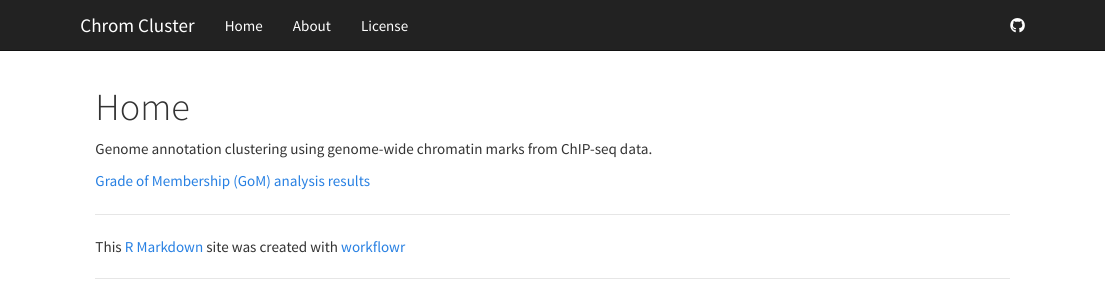
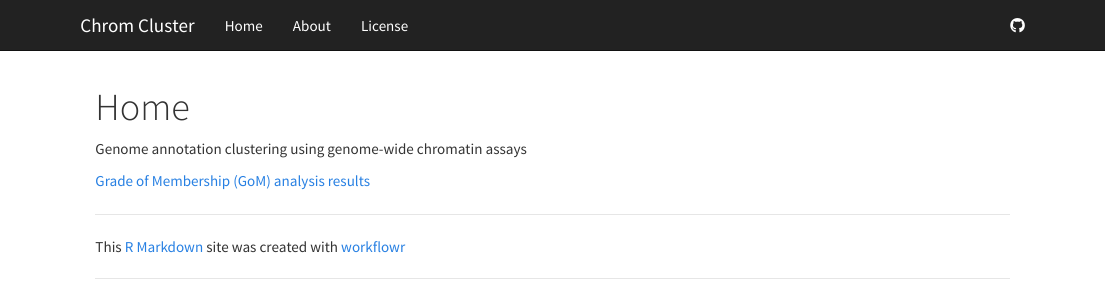
Before and after one commit to kevinlkx/chrom_cluster_workflow, an R Markdown document (analysis/index.Rmd): the page in a window 1100 px wide, from its top. Rendered offline with R 4.5, knitr and Pandoc, with nearby package versions.

Commit message:
Files commited by wflow_commit.

```diff
--- a/analysis/index.Rmd
+++ b/analysis/index.Rmd
@@ -5,6 +5,6 @@ output:
     toc: false
 ---
 
-Genome annotation clustering using genome-wide chromatin marks from ChIP-seq data.
+Genome annotation clustering using genome-wide chromatin assays
 
 [Grade of Membership (GoM) analysis results](chrom_GoM_joint_cells.html)
```
